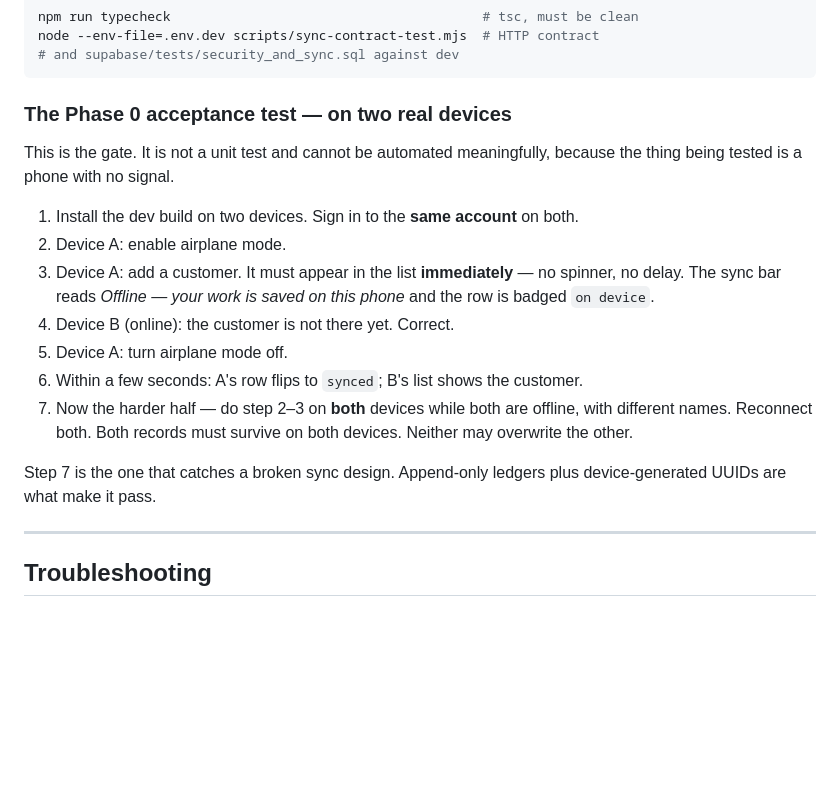
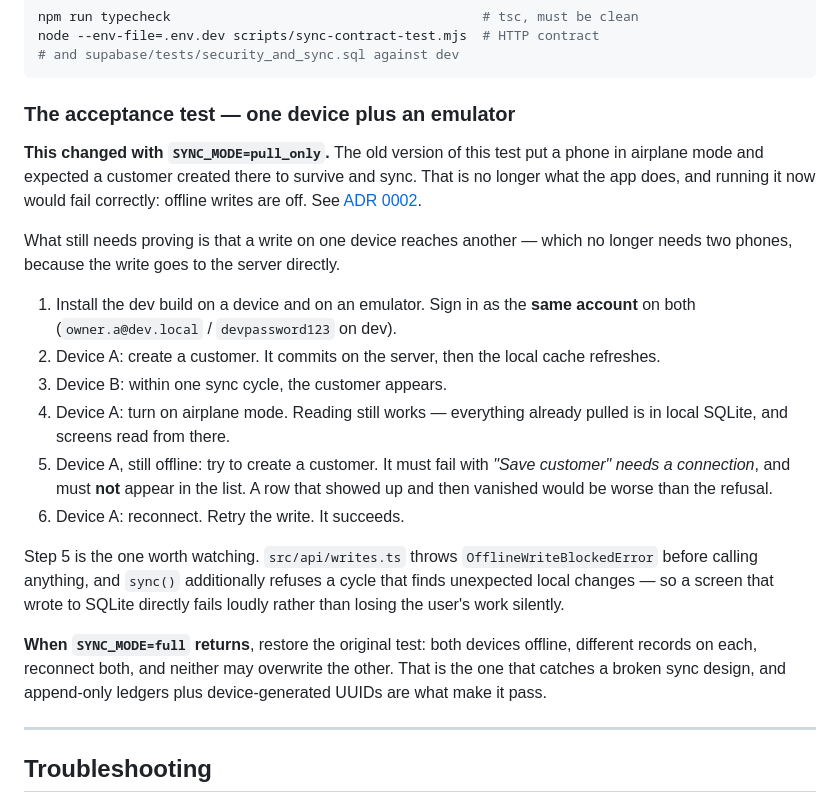
Before and after one commit to jaysampath/mydukaan-mobile-android, a Markdown page: docs/build-and-release.md, the part around the change. Drawn GitHub-style; blank space fills up the shorter version.

````diff
--- a/docs/build-and-release.md
+++ b/docs/build-and-release.md
@@ -214,25 +214,38 @@ node --env-file=.env.dev scripts/sync-contract-test.mjs  # HTTP contract
 # and supabase/tests/security_and_sync.sql against dev
 ```
 
-### The Phase 0 acceptance test — on two real devices
+### The acceptance test — one device plus an emulator
 
-This is the gate. It is not a unit test and cannot be automated meaningfully,
-because the thing being tested is a phone with no signal.
+**This changed with `SYNC_MODE=pull_only`.** The old version of this test put a
+phone in airplane mode and expected a customer created there to survive and
+sync. That is no longer what the app does, and running it now would fail
+correctly: offline writes are off. See
+[ADR 0002](adr/0002-sync-mode-flag.md).
 
-1. Install the dev build on two devices. Sign in to the **same account** on both.
-2. Device A: enable airplane mode.
-3. Device A: add a customer. It must appear in the list **immediately** — no
-   spinner, no delay. The sync bar reads *Offline — your work is saved on this
-   phone* and the row is badged `on device`.
-4. Device B (online): the customer is not there yet. Correct.
-5. Device A: turn airplane mode off.
-6. Within a few seconds: A's row flips to `synced`; B's list shows the customer.
-7. Now the harder half — do step 2–3 on **both** devices while both are
-   offline, with different names. Reconnect both. Both records must survive on
-   both devices. Neither may overwrite the other.
+What still needs proving is that a write on one device reaches another — which
+no longer needs two phones, because the write goes to the server directly.
 
-Step 7 is the one that catches a broken sync design. Append-only ledgers plus
-device-generated UUIDs are what make it pass.
+1. Install the dev build on a device and on an emulator. Sign in as the **same
+   account** on both (`owner.a@dev.local` / `devpassword123` on dev).
+2. Device A: create a customer. It commits on the server, then the local cache
+   refreshes.
+3. Device B: within one sync cycle, the customer appears.
+4. Device A: turn on airplane mode. Reading still works — everything already
+   pulled is in local SQLite, and screens read from there.
+5. Device A, still offline: try to create a customer. It must fail with *"Save
+   customer" needs a connection*, and must **not** appear in the list. A row
+   that showed up and then vanished would be worse than the refusal.
+6. Device A: reconnect. Retry the write. It succeeds.
+
+Step 5 is the one worth watching. `src/api/writes.ts` throws
+`OfflineWriteBlockedError` before calling anything, and `sync()` additionally
+refuses a cycle that finds unexpected local changes — so a screen that wrote to
+SQLite directly fails loudly rather than losing the user's work silently.
+
+**When `SYNC_MODE=full` returns**, restore the original test: both devices
+offline, different records on each, reconnect both, and neither may overwrite
+the other. That is the one that catches a broken sync design, and append-only
+ledgers plus device-generated UUIDs are what make it pass.
 
 ---
 
````
Also changed, not shown: README.md (+44 -18 lines).
